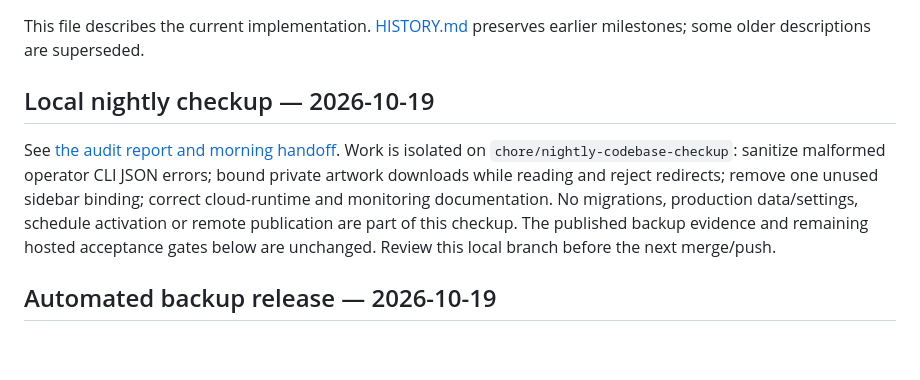
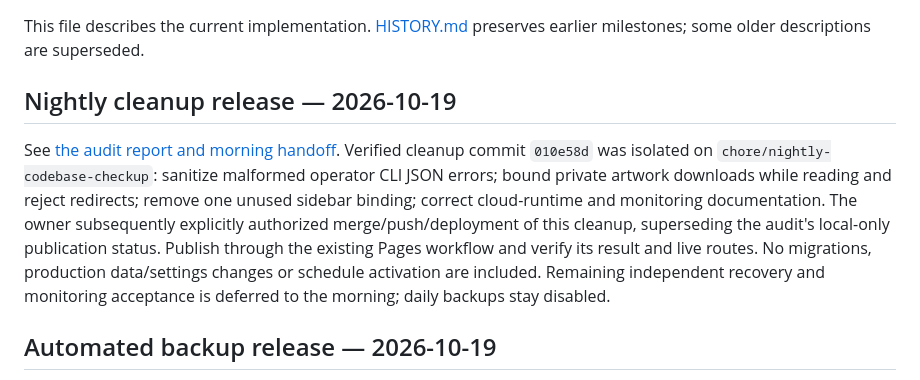
Before and after one commit to EsteriT/Pokedex, a Markdown page: docs/HANDOFF.md, the part around the change. GitHub-like rendering; blank space fills up the shorter version.

```diff
--- a/docs/HANDOFF.md
+++ b/docs/HANDOFF.md
@@ -2,9 +2,9 @@
 
 This file describes the current implementation. [HISTORY.md](HISTORY.md) preserves earlier milestones; some older descriptions are superseded.
 
-## Local nightly checkup — 2026-10-19
+## Nightly cleanup release — 2026-10-19
 
-See [the audit report and morning handoff](NIGHTLY-AUDIT-2026-10-19.md). Work is isolated on `chore/nightly-codebase-checkup`: sanitize malformed operator CLI JSON errors; bound private artwork downloads while reading and reject redirects; remove one unused sidebar binding; correct cloud-runtime and monitoring documentation. No migrations, production data/settings, schedule activation or remote publication are part of this checkup. The published backup evidence and remaining hosted acceptance gates below are unchanged. Review this local branch before the next merge/push.
+See [the audit report and morning handoff](NIGHTLY-AUDIT-2026-10-19.md). Verified cleanup commit `010e58d` was isolated on `chore/nightly-codebase-checkup`: sanitize malformed operator CLI JSON errors; bound private artwork downloads while reading and reject redirects; remove one unused sidebar binding; correct cloud-runtime and monitoring documentation. The owner subsequently explicitly authorized merge/push/deployment of this cleanup, superseding the audit's local-only publication status. Publish through the existing Pages workflow and verify its result and live routes. No migrations, production data/settings changes or schedule activation are included. Remaining independent recovery and monitoring acceptance is deferred to the morning; daily backups stay disabled.
 
 ## Automated backup release — 2026-10-19
 
```
Also changed, not shown: docs/NIGHTLY-AUDIT-2026-10-19.md (+3 -1 lines).
